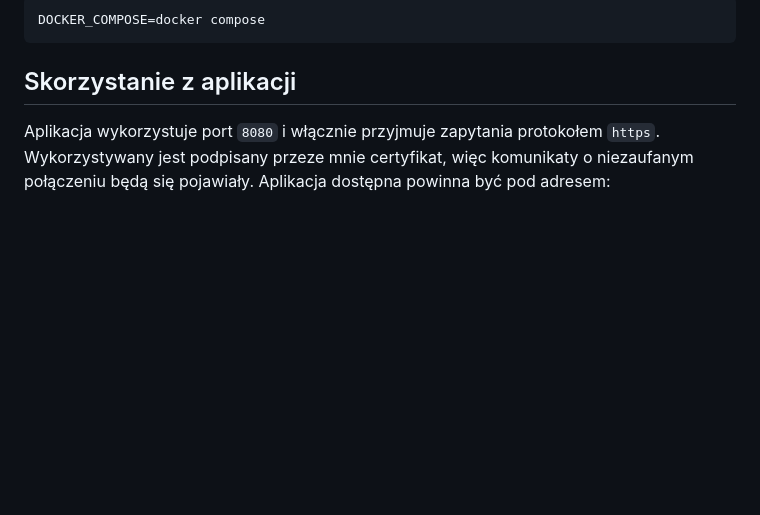
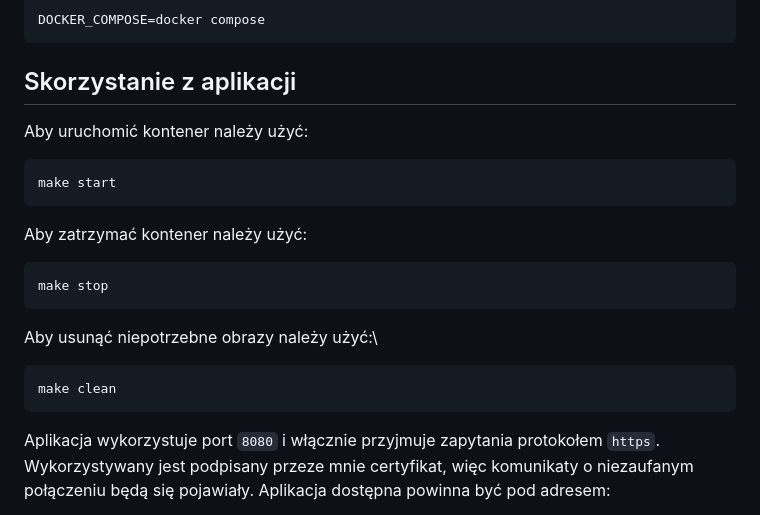
Before and after one commit to legeof008/ochrona-danych-aplikacja, a Markdown page: README.md, the part around the change. Drawn GitHub-style; blank space fills up the shorter version.

````diff
--- a/README.md
+++ b/README.md
@@ -60,6 +60,18 @@ na:
 DOCKER_COMPOSE=docker compose
 ```
 ## Skorzystanie z aplikacji
+Aby uruchomić kontener należy użyć:
+```
+make start
+```
+Aby zatrzymać kontener należy użyć:
+```
+make stop
+```
+Aby usunąć niepotrzebne obrazy należy użyć:\
+```
+make clean
+```
 Aplikacja wykorzystuje port `8080` i włącznie przyjmuje zapytania protokołem `https`. Wykorzystywany jest podpisany przeze mnie certyfikat, więc komunikaty o niezaufanym połączeniu będą się pojawiały. Aplikacja dostępna powinna być pod adresem:
 ```
 https://localhost:8080/
````
